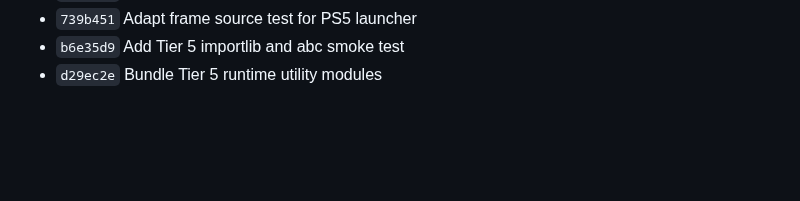
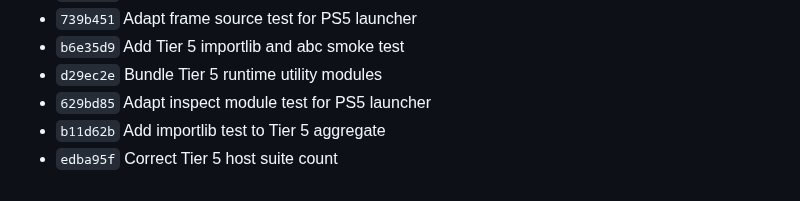
Before and after one commit to blackbearreloaded/ps5-python, a Markdown page: Progress.md, the part around the change. Rendered like a GitHub page; blank space fills up the shorter version.

Commit message:
Record final Tier 5 verification checkpoint

```diff
--- a/Progress.md
+++ b/Progress.md
@@ -344,3 +344,6 @@ coverage remain incomplete.
 - `739b451` Adapt frame source test for PS5 launcher
 - `b6e35d9` Add Tier 5 importlib and abc smoke test
 - `d29ec2e` Bundle Tier 5 runtime utility modules
+- `629bd85` Adapt inspect module test for PS5 launcher
+- `b11d62b` Add importlib test to Tier 5 aggregate
+- `edba95f` Correct Tier 5 host suite count
```
